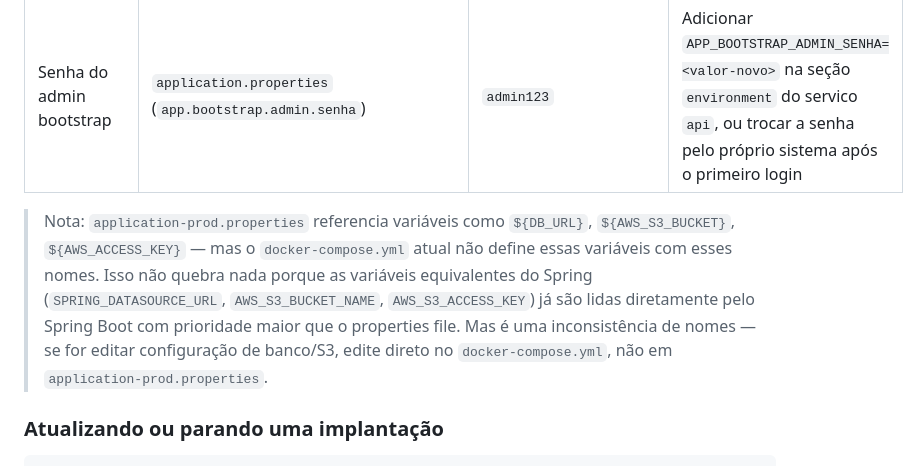
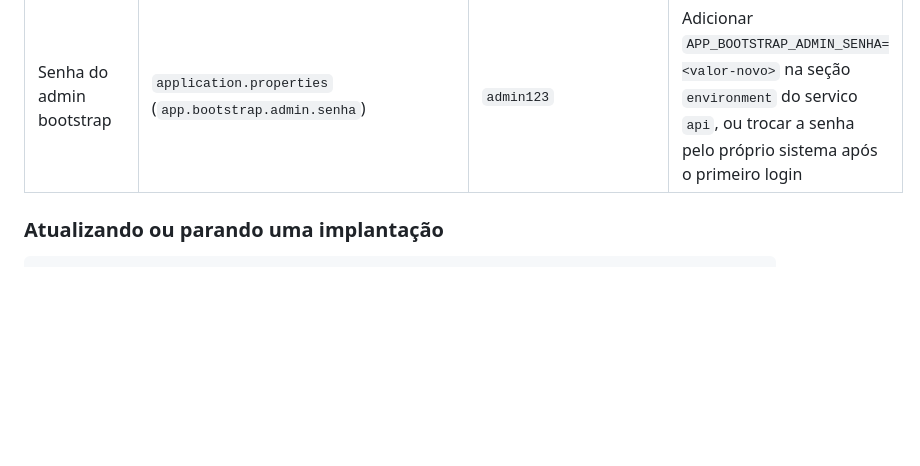
Before and after one commit to sthefanyMarim/projeto-integrador2026, a Markdown page: README.md, the part around the change. Drawn GitHub-style; blank space fills up the shorter version.

Commit message:
Alterando README

````diff
--- a/README.md
+++ b/README.md
@@ -187,8 +187,6 @@ O compose e os properties atuais usam valores de desenvolvimento hardcoded. Nao
 | Segredo do JWT | `application.properties` (`jwt.secret`), hardcoded no código | chave fixa no repo | Adicionar `JWT_SECRET=<valor-novo>` na seção `environment` do servico `api` no compose — o Spring lê a variável de ambiente automaticamente e sobrescreve o properties |
 | Senha do admin bootstrap | `application.properties` (`app.bootstrap.admin.senha`) | `admin123` | Adicionar `APP_BOOTSTRAP_ADMIN_SENHA=<valor-novo>` na seção `environment` do servico `api`, ou trocar a senha pelo próprio sistema após o primeiro login |
 
-> Nota: `application-prod.properties` referencia variáveis como `${DB_URL}`, `${AWS_S3_BUCKET}`, `${AWS_ACCESS_KEY}` — mas o `docker-compose.yml` atual não define essas variáveis com esses nomes. Isso não quebra nada porque as variáveis equivalentes do Spring (`SPRING_DATASOURCE_URL`, `AWS_S3_BUCKET_NAME`, `AWS_S3_ACCESS_KEY`) já são lidas diretamente pelo Spring Boot com prioridade maior que o properties file. Mas é uma inconsistência de nomes — se for editar configuração de banco/S3, edite direto no `docker-compose.yml`, não em `application-prod.properties`.
-
 ### Atualizando ou parando uma implantação
 
 ```bash
````
